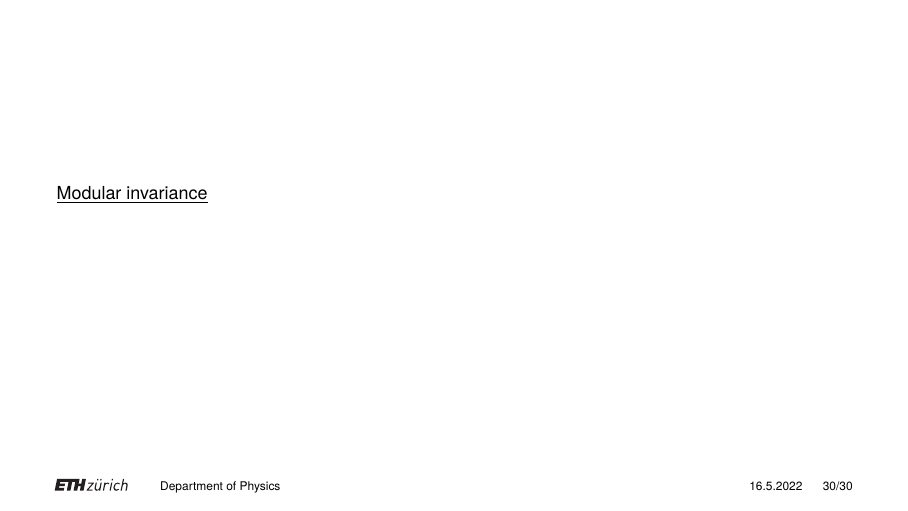
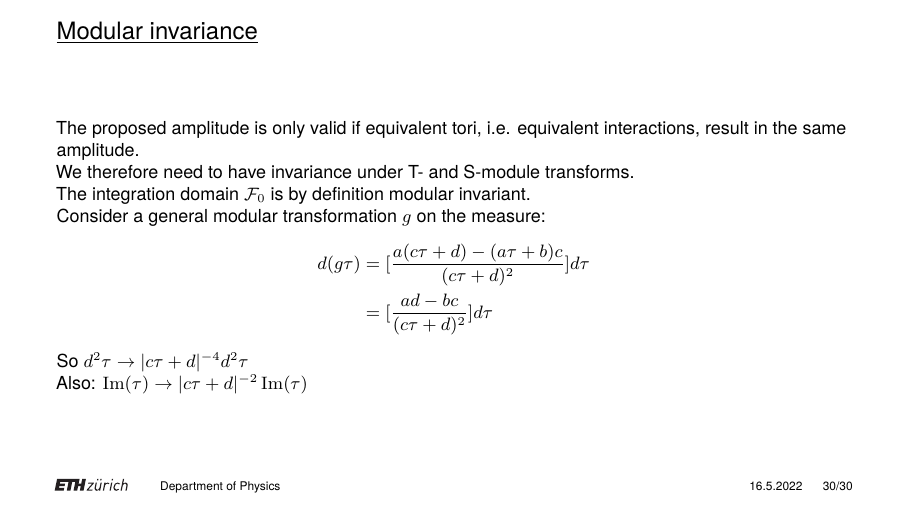
Before and after one commit to OTPS3141/ETH-pres, LaTeX slides (sample.tex): page 31 of 31. Compiled offline with pdfLaTeX.

Commit message:
update pres

```diff
--- a/sample.tex
+++ b/sample.tex
@@ -475,8 +475,21 @@
 	\end{equation}
 \end{frame}
 
-\begin{frame}\underline{Modular invariance}
-
+\begin{frame}{\underline{Modular invariance}}
+	The proposed amplitude is only valid if equivalent tori, i.e. equivalent interactions, result in the same amplitude.
+	\\
+	We therefore need to have invariance under T- and S-module transforms.
+	\\
+	The integration domain $\mathcal{F}_0$ is by definition modular invariant.
+	\\
+	Consider a general modular transformation $g$ on the measure:
+	\begin{align*}
+		d(g\tau) &=  [\frac{a(c\tau + d) - (a\tau + b)c}{(c\tau + d)^2}]d\tau \\
+		&= [\frac{ad - bc}{(c\tau + d)^2}]d\tau
+	\end{align*}
+	So $d^2\tau \rightarrow |c\tau + d|^{-4}d^2\tau$
+	\\
+	Also: $\Im(\tau) \rightarrow |c\tau + d|^{-2}\Im(\tau)$
 
 \end{frame}
 
```
Also changed, not shown: sample.pdf, 1 other file.
